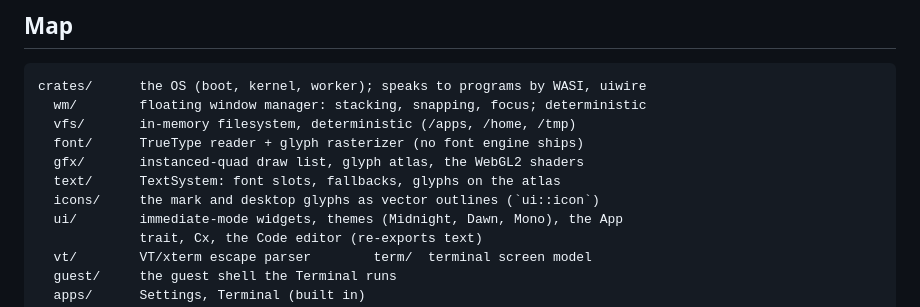
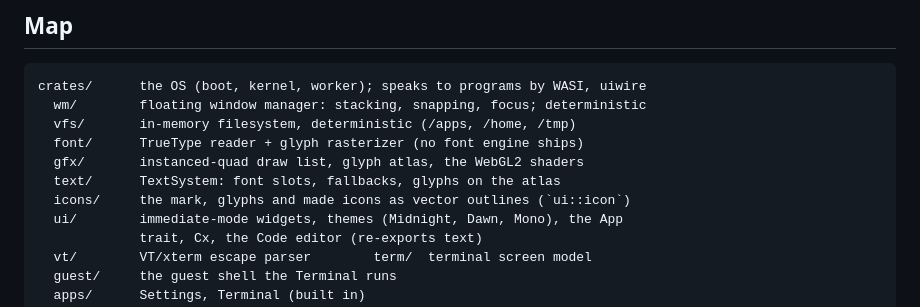
Before and after one commit to compusophy/computehub, a Markdown page: CLAUDE.md, the part around the change. Drawn GitHub-style.

```diff
--- a/CLAUDE.md
+++ b/CLAUDE.md
@@ -54,7 +54,7 @@ crates/      the OS (boot, kernel, worker); speaks to programs by WASI, uiwire
   font/      TrueType reader + glyph rasterizer (no font engine ships)
   gfx/       instanced-quad draw list, glyph atlas, the WebGL2 shaders
   text/      TextSystem: font slots, fallbacks, glyphs on the atlas
-  icons/     the mark and desktop glyphs as vector outlines (`ui::icon`)
+  icons/     the mark, glyphs and made icons as vector outlines (`ui::icon`)
   ui/        immediate-mode widgets, themes (Midnight, Dawn, Mono), the App
              trait, Cx, the Code editor (re-exports text)
   vt/        VT/xterm escape parser        term/  terminal screen model
```
Also changed, not shown: DESIGN.md (+9 -4 lines).
